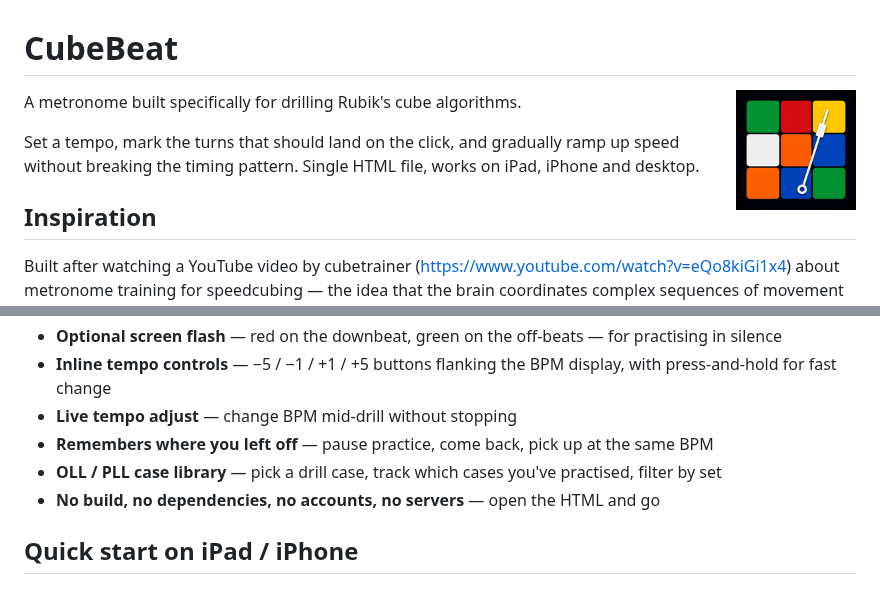
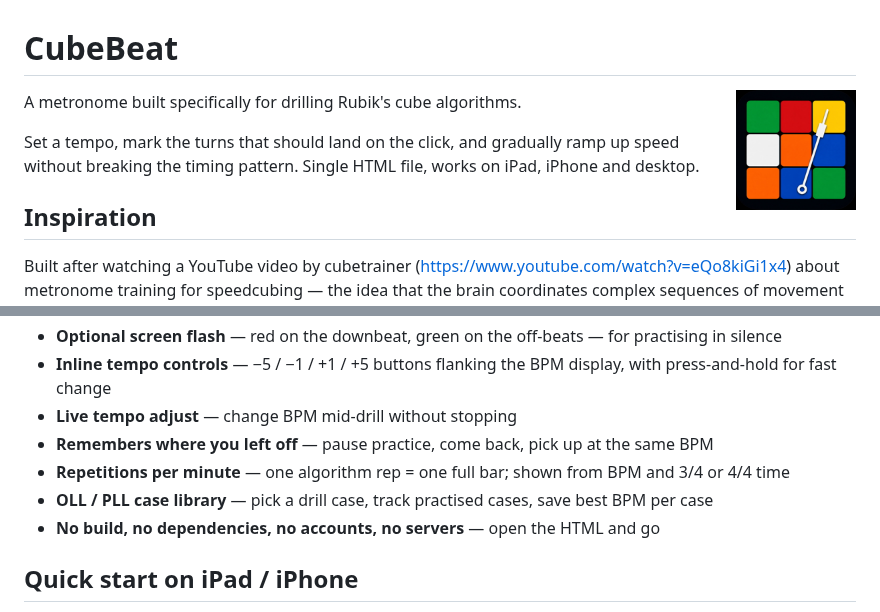
Before and after one commit to ianjohndawson/CubeBeat, a Markdown page: README.md, 2 parts joined by grey strips. Drawn GitHub-style; pictures changed too: cubebeat-icon-180.png.

```diff
--- a/README.md
+++ b/README.md
@@ -25,7 +25,8 @@ CubeBeat is a tool for that drill, with a few quality-of-life features for cuber
 - **Inline tempo controls** — −5 / −1 / +1 / +5 buttons flanking the BPM display, with press-and-hold for fast change
 - **Live tempo adjust** — change BPM mid-drill without stopping
 - **Remembers where you left off** — pause practice, come back, pick up at the same BPM
-- **OLL / PLL case library** — pick a drill case, track which cases you've practised, filter by set
+- **Repetitions per minute** — one algorithm rep = one full bar; shown from BPM and 3/4 or 4/4 time
+- **OLL / PLL case library** — pick a drill case, track practised cases, save best BPM per case
 - **No build, no dependencies, no accounts, no servers** — open the HTML and go
 
 ## Quick start on iPad / iPhone
```
Also changed, not shown: cubebeat-icon-512.png (added), 1 other file.
